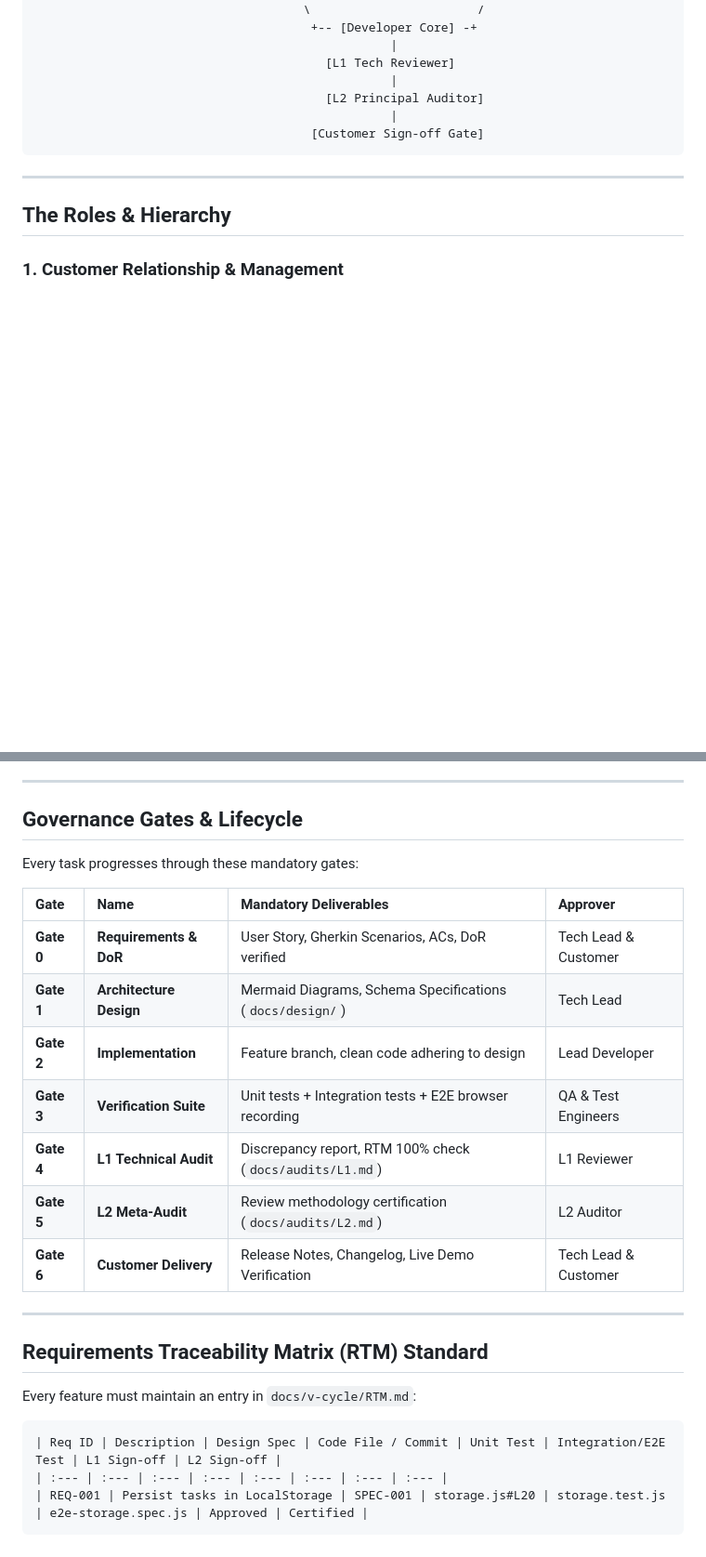
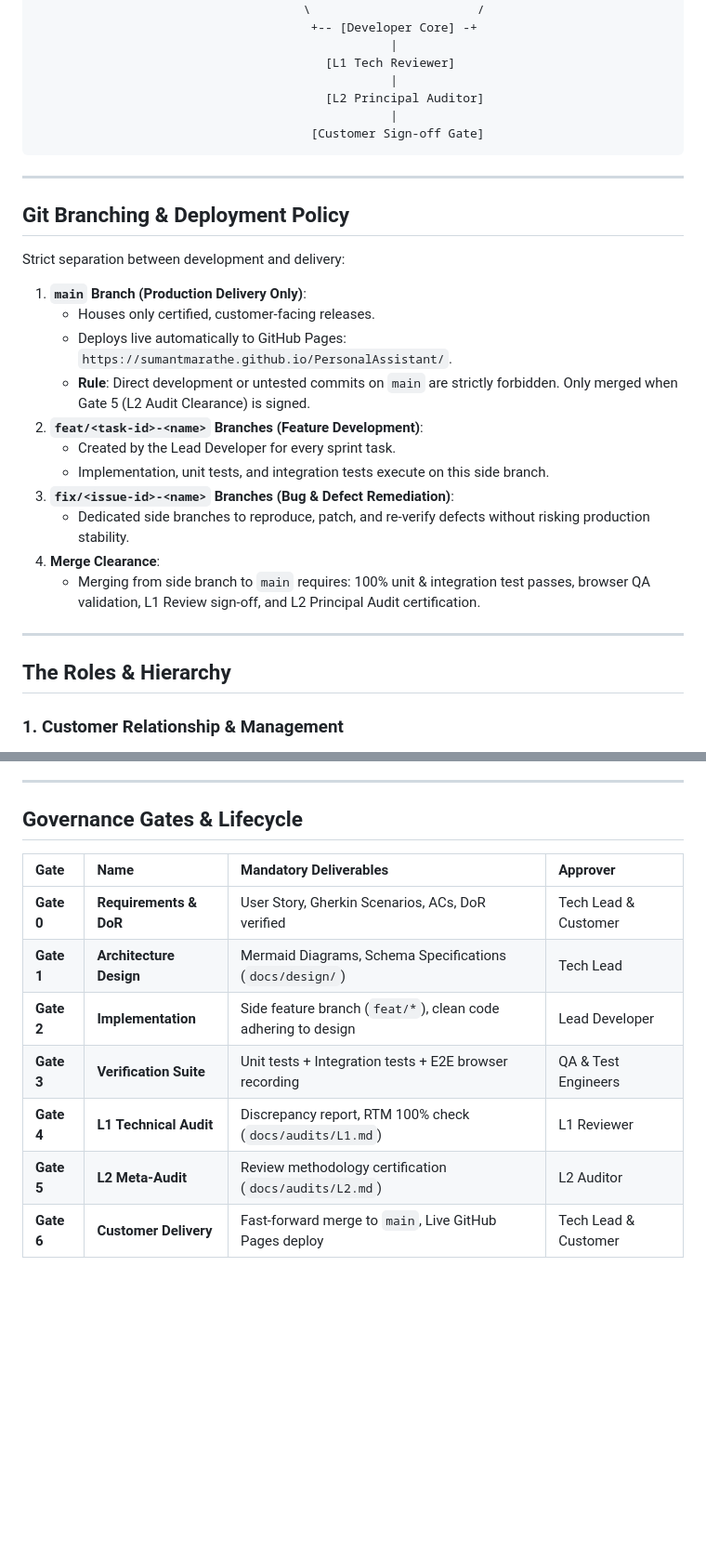
Before and after one commit to sumantmarathe/PersonalAssistant, a Markdown page: docs/v-cycle/WORKFLOW.md, 2 parts joined by grey strips. Shown at 93% size. Drawn GitHub-style; blank space fills up the shorter version.

Commit message:
docs(governance): enshrine production-only deployment policy for main branch

````diff
--- a/docs/v-cycle/WORKFLOW.md
+++ b/docs/v-cycle/WORKFLOW.md
@@ -28,6 +28,24 @@ This repository operates under a **Mission-Critical Multi-Agent Governance Model
 
 ---
 
+## Git Branching & Deployment Policy
+
+Strict separation between development and delivery:
+
+1. **`main` Branch (Production Delivery Only)**:
+   - Houses only certified, customer-facing releases.
+   - Deploys live automatically to GitHub Pages: `https://sumantmarathe.github.io/PersonalAssistant/`.
+   - **Rule**: Direct development or untested commits on `main` are strictly forbidden. Only merged when Gate 5 (L2 Audit Clearance) is signed.
+2. **`feat/<task-id>-<name>` Branches (Feature Development)**:
+   - Created by the Lead Developer for every sprint task.
+   - Implementation, unit tests, and integration tests execute on this side branch.
+3. **`fix/<issue-id>-<name>` Branches (Bug & Defect Remediation)**:
+   - Dedicated side branches to reproduce, patch, and re-verify defects without risking production stability.
+4. **Merge Clearance**:
+   - Merging from side branch to `main` requires: 100% unit & integration test passes, browser QA validation, L1 Review sign-off, and L2 Principal Audit certification.
+
+---
+
 ## The Roles & Hierarchy
 
 ### 1. Customer Relationship & Management
@@ -51,26 +69,12 @@ This repository operates under a **Mission-Critical Multi-Agent Governance Model
 
 ## Governance Gates & Lifecycle
 
-Every task progresses through these mandatory gates:
-
 | Gate | Name | Mandatory Deliverables | Approver |
 | :--- | :--- | :--- | :--- |
 | **Gate 0** | **Requirements & DoR** | User Story, Gherkin Scenarios, ACs, DoR verified | Tech Lead & Customer |
 | **Gate 1** | **Architecture Design** | Mermaid Diagrams, Schema Specifications (`docs/design/`) | Tech Lead |
-| **Gate 2** | **Implementation** | Feature branch, clean code adhering to design | Lead Developer |
+| **Gate 2** | **Implementation** | Side feature branch (`feat/*`), clean code adhering to design | Lead Developer |
 | **Gate 3** | **Verification Suite** | Unit tests + Integration tests + E2E browser recording | QA & Test Engineers |
 | **Gate 4** | **L1 Technical Audit** | Discrepancy report, RTM 100% check (`docs/audits/L1.md`) | L1 Reviewer |
 | **Gate 5** | **L2 Meta-Audit** | Review methodology certification (`docs/audits/L2.md`) | L2 Auditor |
-| **Gate 6** | **Customer Delivery** | Release Notes, Changelog, Live Demo Verification | Tech Lead & Customer |
-
----
-
-## Requirements Traceability Matrix (RTM) Standard
-
-Every feature must maintain an entry in `docs/v-cycle/RTM.md`:
-
-```markdown
-| Req ID | Description | Design Spec | Code File / Commit | Unit Test | Integration/E2E Test | L1 Sign-off | L2 Sign-off |
-| :--- | :--- | :--- | :--- | :--- | :--- | :--- | :--- |
-| REQ-001 | Persist tasks in LocalStorage | SPEC-001 | storage.js#L20 | storage.test.js | e2e-storage.spec.js | Approved | Certified |
-```
+| **Gate 6** | **Customer Delivery** | Fast-forward merge to `main`, Live GitHub Pages deploy | Tech Lead & Customer |
````
Also changed, not shown: other parts of docs/v-cycle/WORKFLOW.md (+1 -1 lines).
